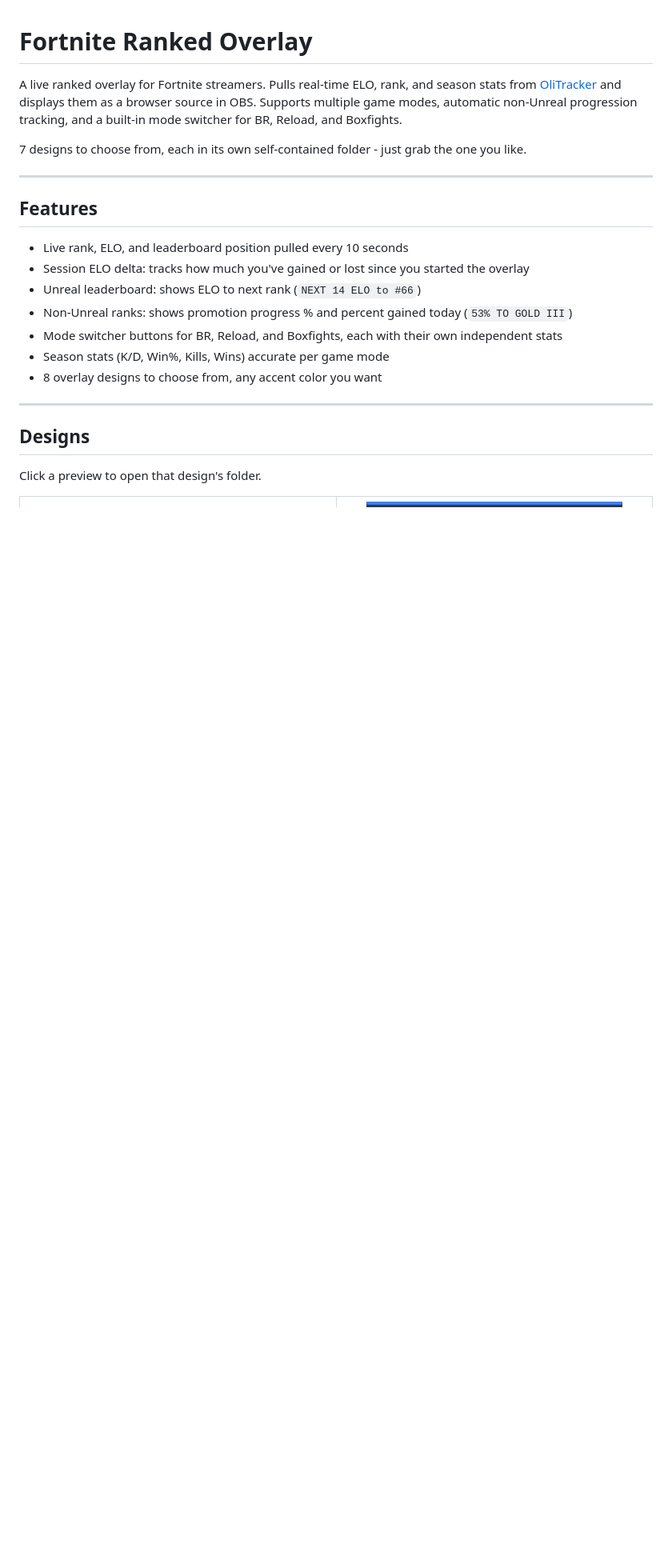
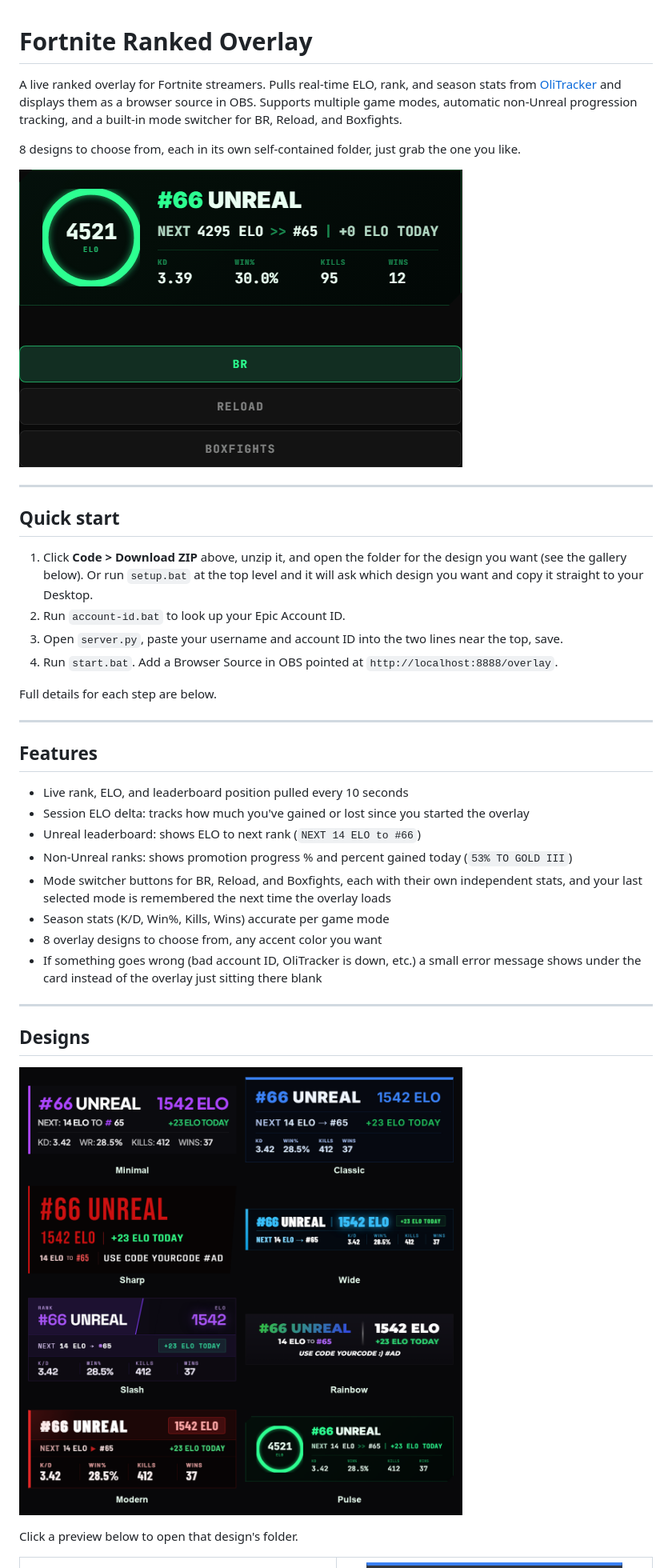
Before and after one commit to fwsoapy/ranked-overlay, a Markdown page: README.md, the part around the change printed below. Shown: that part at 80% size. Rendered like a GitHub page; pictures changed too: demo.gif (added), preview-grid.png (added); blank space fills up the shorter version.

```diff
--- a/README.md
+++ b/README.md
@@ -2,7 +2,20 @@
 
 A live ranked overlay for Fortnite streamers. Pulls real-time ELO, rank, and season stats from [OliTracker](https://olitracker.com) and displays them as a browser source in OBS. Supports multiple game modes, automatic non-Unreal progression tracking, and a built-in mode switcher for BR, Reload, and Boxfights.
 
-7 designs to choose from, each in its own self-contained folder - just grab the one you like.
+8 designs to choose from, each in its own self-contained folder, just grab the one you like.
+
+![demo](demo.gif)
+
+---
+
+## Quick start
+
+1. Click **Code > Download ZIP** above, unzip it, and open the folder for the design you want (see the gallery below). Or run `setup.bat` at the top level and it will ask which design you want and copy it straight to your Desktop.
+2. Run `account-id.bat` to look up your Epic Account ID.
+3. Open `server.py`, paste your username and account ID into the two lines near the top, save.
+4. Run `start.bat`. Add a Browser Source in OBS pointed at `http://localhost:8888/overlay`.
+
+Full details for each step are below.
 
 ---
 
@@ -12,15 +25,18 @@ A live ranked overlay for Fortnite streamers. Pulls real-time ELO, rank, and sea
 - Session ELO delta: tracks how much you've gained or lost since you started the overlay
 - Unreal leaderboard: shows ELO to next rank (`NEXT 14 ELO to #66`)
 - Non-Unreal ranks: shows promotion progress % and percent gained today (`53% TO GOLD III`)
-- Mode switcher buttons for BR, Reload, and Boxfights, each with their own independent stats
+- Mode switcher buttons for BR, Reload, and Boxfights, each with their own independent stats, and your last selected mode is remembered the next time the overlay loads
 - Season stats (K/D, Win%, Kills, Wins) accurate per game mode
 - 8 overlay designs to choose from, any accent color you want
+- If something goes wrong (bad account ID, OliTracker is down, etc.) a small error message shows under the card instead of the overlay just sitting there blank
 
 ---
 
 ## Designs
 
-Click a preview to open that design's folder.
+![all designs](preview-grid.png)
+
+Click a preview below to open that design's folder.
 
 <table>
 <tr>
```
Also changed, not shown: other parts of README.md (+28 -8 lines), 10 other files.
